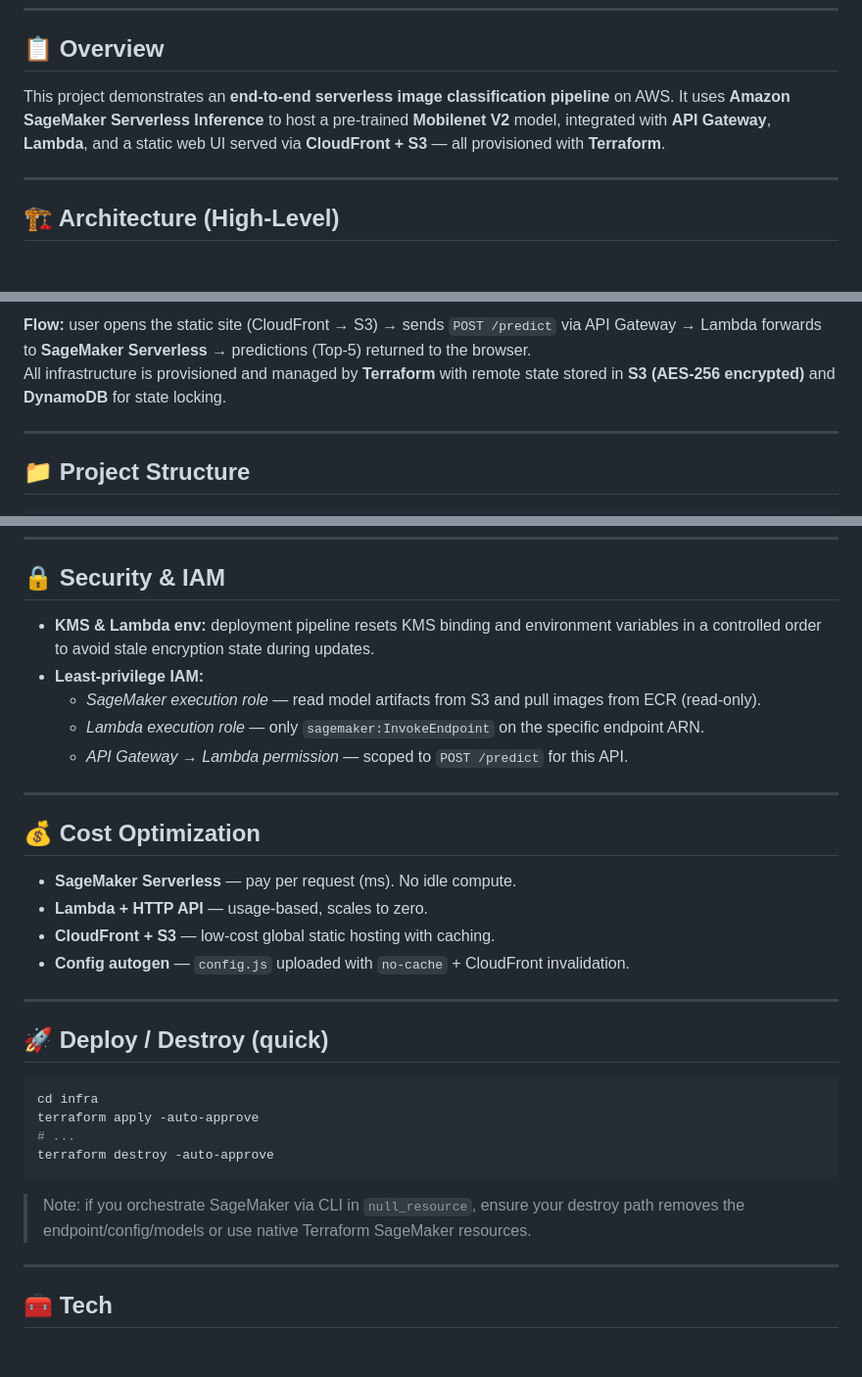
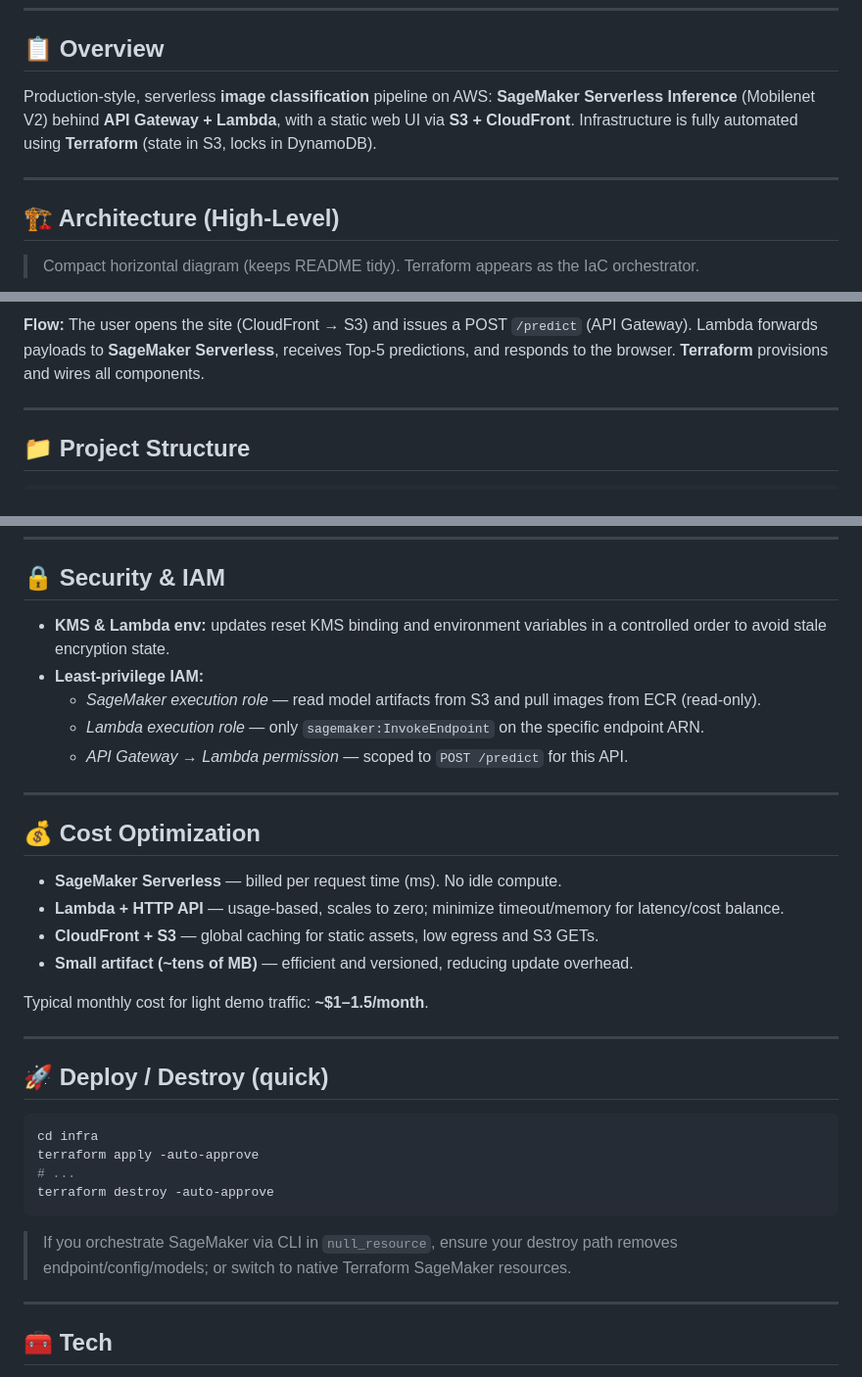
Before and after one commit to rusets/ml-sagemaker-serverless, a Markdown page: README.md, 3 parts joined by grey strips. Shown: that part at 98% size. GitHub-like rendering; blank space fills up the shorter version.

Commit message:
docs: compact horizontal diagram with Terraform block; restore full description

````diff
--- a/README.md
+++ b/README.md
@@ -15,11 +15,12 @@
 
 ## 📋 Overview
 
-This project demonstrates an **end‑to‑end serverless image classification pipeline** on AWS.
-It uses **Amazon SageMaker Serverless Inference** to host a pre‑trained **Mobilenet V2** model, integrated with **API Gateway**, **Lambda**, and a static web UI served via **CloudFront + S3** — all provisioned with **Terraform**.
+Production-style, serverless **image classification** pipeline on AWS: **SageMaker Serverless Inference** (Mobilenet V2) behind **API Gateway + Lambda**, with a static web UI via **S3 + CloudFront**. Infrastructure is fully automated using **Terraform** (state in S3, locks in DynamoDB).
 
 ---
 
 ## 🏗️ Architecture (High‑Level)
 
+> Compact horizontal diagram (keeps README tidy). Terraform appears as the IaC orchestrator.
+
 ```mermaid
@@ -43,7 +43,6 @@ flowchart TD
 ```
 
-**Flow:** user opens the static site (CloudFront → S3) → sends `POST /predict` via API Gateway → Lambda forwards to **SageMaker Serverless** → predictions (Top‑5) returned to the browser.
-All infrastructure is provisioned and managed by **Terraform** with remote state stored in **S3 (AES‑256 encrypted)** and **DynamoDB** for state locking.
+**Flow:** The user opens the site (CloudFront → S3) and issues a POST `/predict` (API Gateway). Lambda forwards payloads to **SageMaker Serverless**, receives Top‑5 predictions, and responds to the browser. **Terraform** provisions and wires all components.
 
 ---
 
@@ -82,7 +81,7 @@ All infrastructure is provisioned and managed by **Terraform** with remote state
 
 ## 🔒 Security & IAM
 
-- **KMS & Lambda env:** deployment pipeline resets KMS binding and environment variables in a controlled order to avoid stale encryption state during updates.
+- **KMS & Lambda env:** updates reset KMS binding and environment variables in a controlled order to avoid stale encryption state.
 - **Least‑privilege IAM:**
   - *SageMaker execution role* — read model artifacts from S3 and pull images from ECR (read‑only).
   - *Lambda execution role* — only `sagemaker:InvokeEndpoint` on the specific endpoint ARN.
@@ -92,10 +91,12 @@ All infrastructure is provisioned and managed by **Terraform** with remote state
 
 ## 💰 Cost Optimization
 
-- **SageMaker Serverless** — pay per request (ms). No idle compute.
-- **Lambda + HTTP API** — usage‑based, scales to zero.
-- **CloudFront + S3** — low‑cost global static hosting with caching.
-- **Config autogen** — `config.js` uploaded with `no-cache` + CloudFront invalidation.
+- **SageMaker Serverless** — billed per request time (ms). No idle compute.
+- **Lambda + HTTP API** — usage‑based, scales to zero; minimize timeout/memory for latency/cost balance.
+- **CloudFront + S3** — global caching for static assets, low egress and S3 GETs.
+- **Small artifact (~tens of MB)** — efficient and versioned, reducing update overhead.
+
+Typical monthly cost for light demo traffic: **~$1–1.5/month**.
 
 ---
 
@@ -107,7 +108,7 @@ terraform apply -auto-approve
 # ...
 terraform destroy -auto-approve
 ```
-> Note: if you orchestrate SageMaker via CLI in `null_resource`, ensure your destroy path removes the endpoint/config/models or use native Terraform SageMaker resources.
+> If you orchestrate SageMaker via CLI in `null_resource`, ensure your destroy path removes endpoint/config/models; or switch to native Terraform SageMaker resources.
 
 ---
 
````
Also changed, not shown: other parts of README.md (+15 -16 lines).
